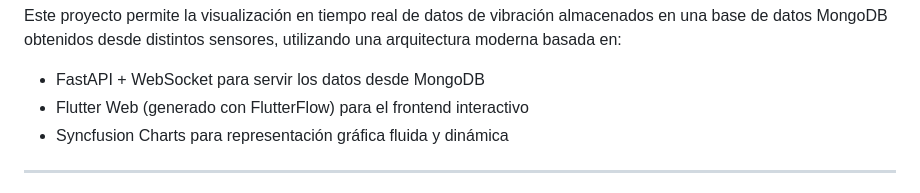
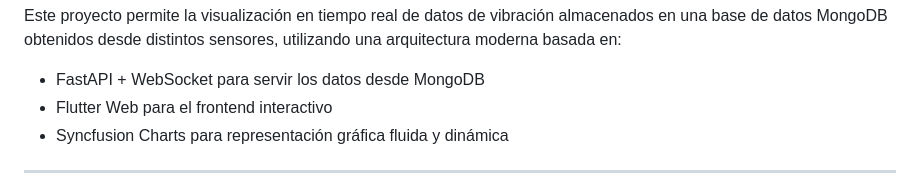
Before and after one commit to meryphone/flutter_mongoDB_API, a Markdown page: README.md, the part around the change. Drawn GitHub-style.

Commit message:
Actualizar README.md

```diff
--- a/README.md
+++ b/README.md
@@ -5,7 +5,7 @@
 Este proyecto permite la visualización en tiempo real de datos de vibración almacenados en una base de datos MongoDB obtenidos desde distintos sensores, utilizando una arquitectura moderna basada en:
 
 - FastAPI + WebSocket para servir los datos desde MongoDB
-- Flutter Web (generado con FlutterFlow) para el frontend interactivo
+- Flutter Web para el frontend interactivo
 - Syncfusion Charts para representación gráfica fluida y dinámica
 
 ---
```
